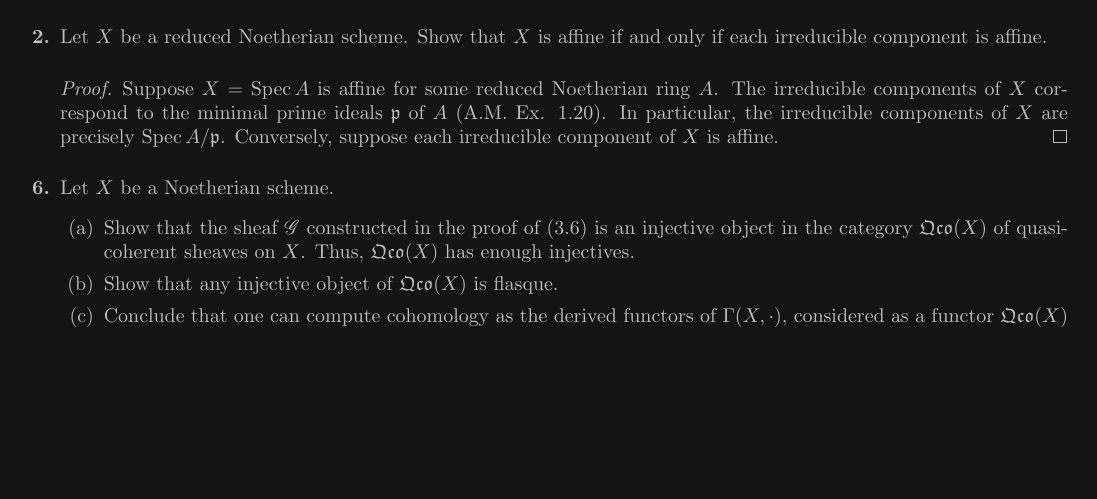
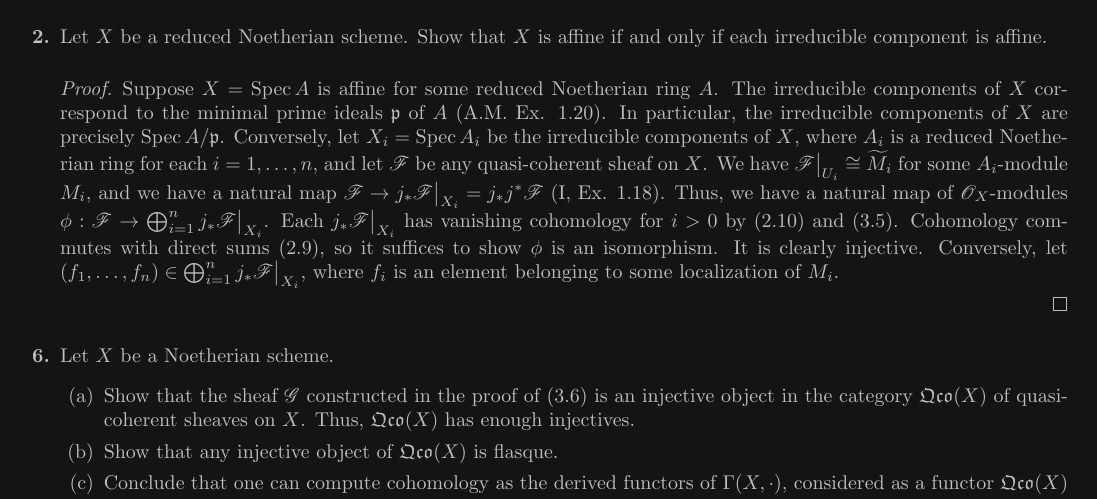
Before and after one commit to h38464874b/Algebraic-Geometry-Hartshorne, a LaTeX problem sheet (chapter3/section3/exercises.tex): part of page 1 of 2, cut so that both start at the same text, the shorter picture padded with empty space. Compiled offline with pdfLaTeX.

Commit message:
Progress on 3.3.

```diff
--- a/chapter3/section3/exercises.tex
+++ b/chapter3/section3/exercises.tex
@@ -32,7 +32,10 @@ Show that $X$ is affine if and only if each irreducible component is affine.
 Suppose $X = \spec{A}$ is affine for some reduced Noetherian ring $A$.
 The irreducible components of $X$ correspond to the minimal prime ideals $\goth{p}$ of $A$ (A.M. Ex. 1.20).
 In particular, the irreducible components of $X$ are precisely $\spec{A / \goth{p}}$.
-Conversely, suppose each irreducible component of $X$ is affine.
+Conversely, let $X_i = \spec{A_i}$ be the irreducible components of $X$, where $A_i$ is a reduced Noetherian ring for each $i = 1, \dots, n$, and let $\fF$ be any quasi-coherent sheaf on $X$.
+We have $\restr{\fF}{U_i} \cong \widetilde{M}_i$ for some $A_i$-module $M_i$, and we have a natural map $\fF \to j_* \restr{\fF}{X_i} = j_* j^* \fF$ (I, Ex. 1.18). Thus, we have a natural map of $\fO_X$-modules $\phi : \fF \to \bigoplus_{i = 1}^n j_* \restr{\fF}{X_i}$. Each $j_* \restr{\fF}{X_i}$ has vanishing cohomology for $i > 0$ by (2.10) and (3.5). Cohomology commutes with direct sums (2.9), so it suffices to show $\phi$ is an isomorphism. It is clearly injective. Conversely, let $(f_1, \dots, f_n) \in \bigoplus_{i = 1}^n j_* \restr{\fF}{X_i}$, where $f_i$ is an element belonging to some localization of $M_i$.
+
+
 \end{proof}
 
 \item[\textbf{6.}] Let $X$ be a Noetherian scheme.
```
Also changed, not shown: chapter3/section3/exercises.pdf.
